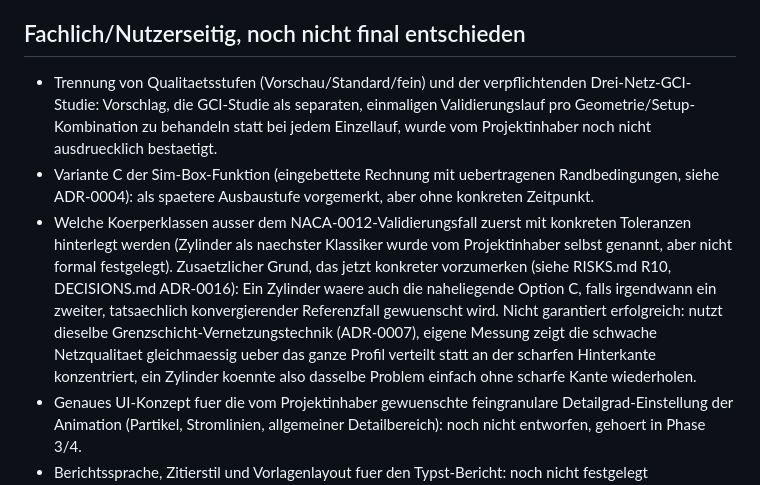
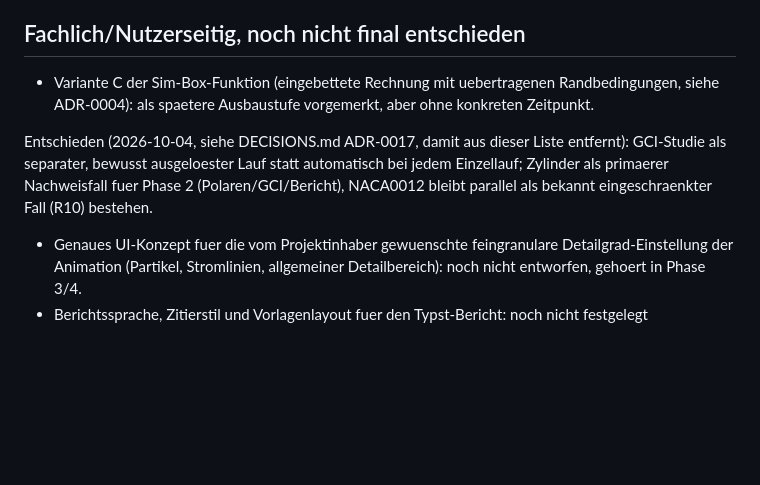
Before and after one commit to ITPetya/FOSAS, a Markdown page: docs/OPEN_QUESTIONS.md, the part around the change. Rendered like a GitHub page; blank space fills up the shorter version.

```diff
--- a/docs/OPEN_QUESTIONS.md
+++ b/docs/OPEN_QUESTIONS.md
@@ -83,25 +83,15 @@
 
 ## Fachlich/Nutzerseitig, noch nicht final entschieden
 
-- Trennung von Qualitaetsstufen (Vorschau/Standard/fein) und der
-  verpflichtenden Drei-Netz-GCI-Studie: Vorschlag, die GCI-Studie als
-  separaten, einmaligen Validierungslauf pro Geometrie/Setup-Kombination
-  zu behandeln statt bei jedem Einzellauf, wurde vom Projektinhaber noch
-  nicht ausdruecklich bestaetigt.
 - Variante C der Sim-Box-Funktion (eingebettete Rechnung mit uebertragenen
   Randbedingungen, siehe ADR-0004): als spaetere Ausbaustufe vorgemerkt,
   aber ohne konkreten Zeitpunkt.
-- Welche Koerperklassen ausser dem NACA-0012-Validierungsfall zuerst mit
-  konkreten Toleranzen hinterlegt werden (Zylinder als naechster Klassiker
-  wurde vom Projektinhaber selbst genannt, aber nicht formal festgelegt).
-  Zusaetzlicher Grund, das jetzt konkreter vorzumerken (siehe RISKS.md
-  R10, DECISIONS.md ADR-0016): Ein Zylinder waere auch die naheliegende
-  Option C, falls irgendwann ein zweiter, tatsaechlich konvergierender
-  Referenzfall gewuenscht wird. Nicht garantiert erfolgreich: nutzt
-  dieselbe Grenzschicht-Vernetzungstechnik (ADR-0007), eigene Messung
-  zeigt die schwache Netzqualitaet gleichmaessig ueber das ganze Profil
-  verteilt statt an der scharfen Hinterkante konzentriert, ein Zylinder
-  koennte also dasselbe Problem einfach ohne scharfe Kante wiederholen.
+
+Entschieden (2026-10-04, siehe DECISIONS.md ADR-0017, damit aus dieser
+Liste entfernt): GCI-Studie als separater, bewusst ausgeloester Lauf
+statt automatisch bei jedem Einzellauf; Zylinder als primaerer
+Nachweisfall fuer Phase 2 (Polaren/GCI/Bericht), NACA0012 bleibt
+parallel als bekannt eingeschraenkter Fall (R10) bestehen.
 - Genaues UI-Konzept fuer die vom Projektinhaber gewuenschte feingranulare
   Detailgrad-Einstellung der Animation (Partikel, Stromlinien, allgemeiner
   Detailbereich): noch nicht entworfen, gehoert in Phase 3/4.
```
Also changed, not shown: docs/DECISIONS.md (+36 -0 lines).
